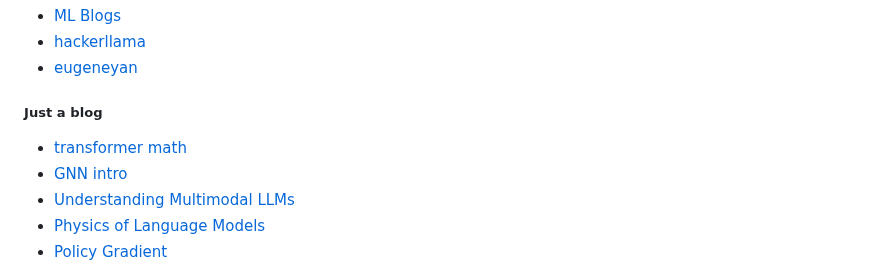
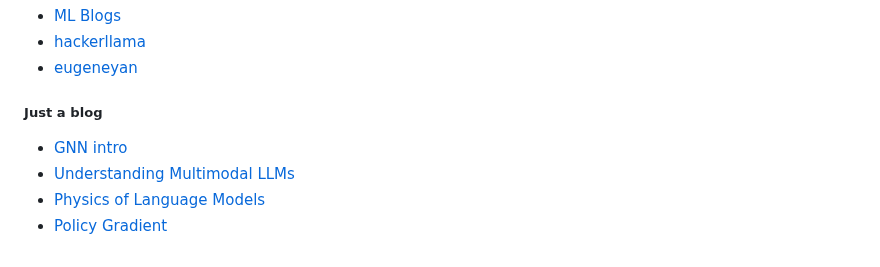
Before and after one commit to KevorkSulahian/ML_journey, a Markdown page: README.md, the part around the change. Rendered like a GitHub page.

```diff
--- a/README.md
+++ b/README.md
@@ -67,7 +67,6 @@ Than Tokens](https://arxiv.org/pdf/2412.09871) instead of a single byte, they us
 - [eugeneyan](https://eugeneyan.com/start-here/)
 
 ##### Just a blog
-- [transformer math](https://blog.eleuther.ai/transformer-math/)
 - [GNN intro](https://distill.pub/2021/gnn-intro/)
 - [Understanding Multimodal LLMs](https://magazine.sebastianraschka.com/p/understanding-multimodal-llms)
 - [Physics of Language Models](https://antaripasaha.notion.site/Physics-of-Language-Models-understanding-hidden-reasoning-process-1045314a563980c68566e4ecc1e32ef6)
```
